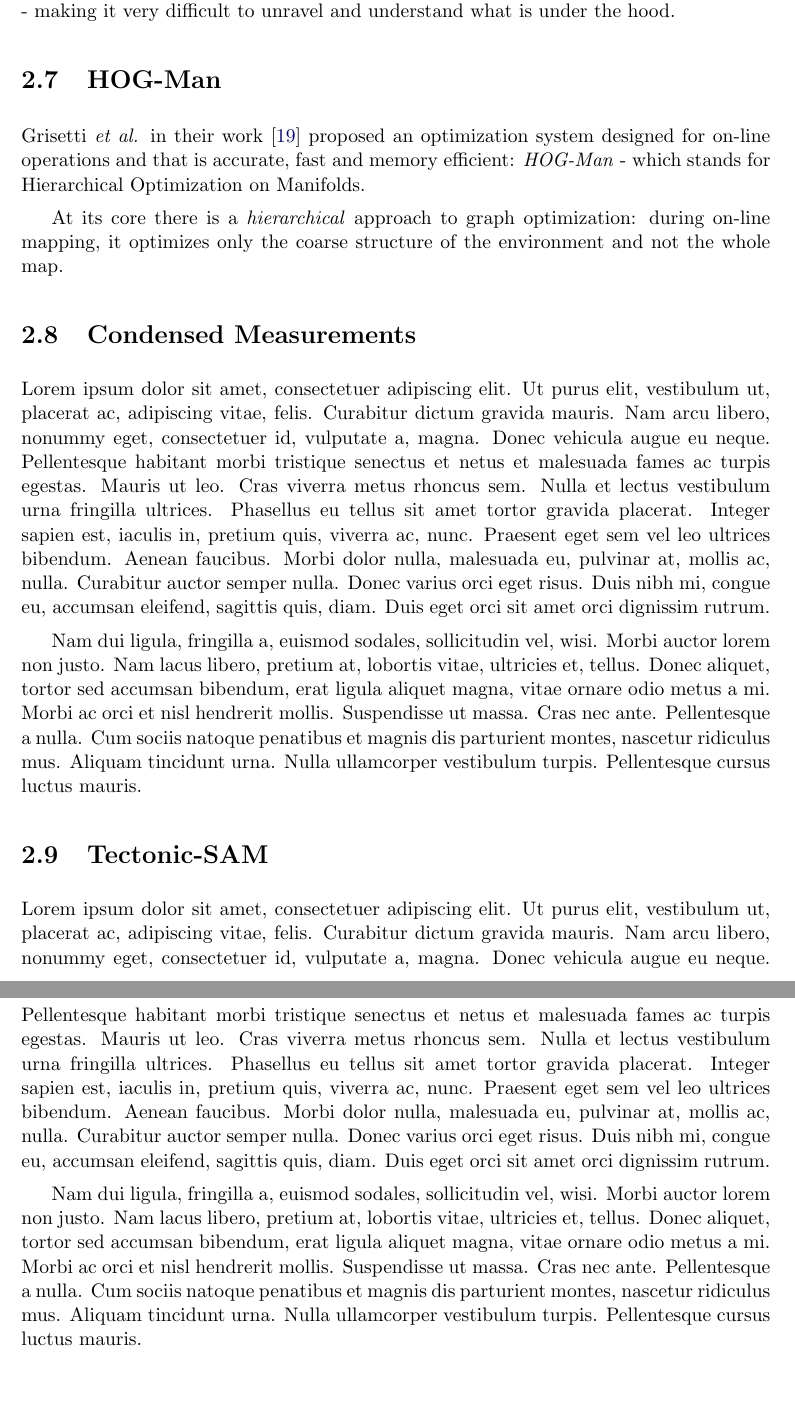
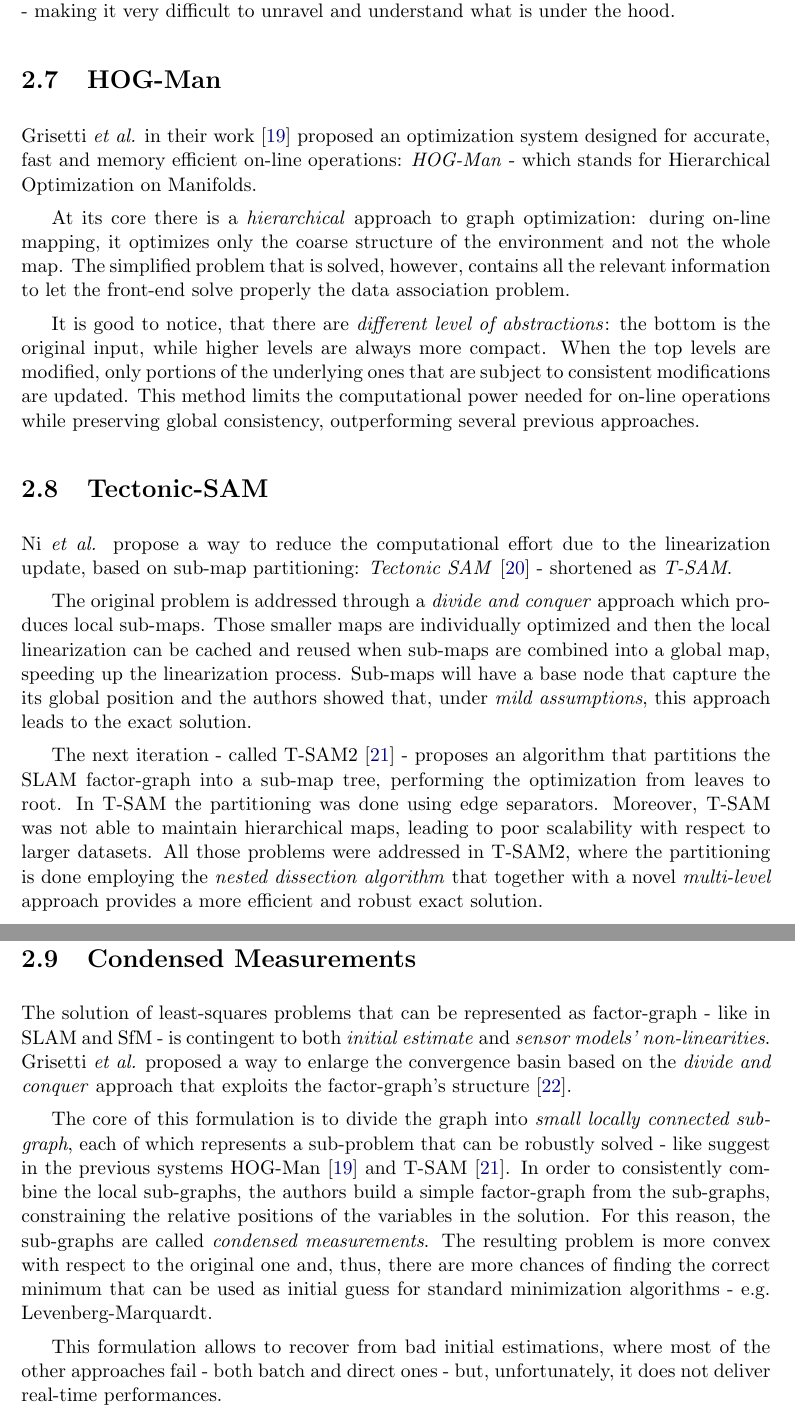
Before and after one commit to DonSiMP/2017_master_thesis_aloise_g2o_slim, a LaTeX thesis (thesis.tex, which reads chapters/1_related.tex): two parts of pages 12 and 13 of 32, joined at a grey line, cut so that both start at the same text, the shorter picture padded with empty space. Compiled offline with pdfLaTeX.

Commit message:
Related works done

```diff
--- a/chapters/1_related.tex
+++ b/chapters/1_related.tex
@@ -52,12 +52,22 @@ GT-SAM is a C++ library developed by Dellaert \textit{et al.} \cite{dellaert2012
 This works - like it has been previously seen in $g^2o$ - also focuses on efficient optimization and takes advantage of the graph sparsity to deliver fast and accurate performances. However, this framework is even more big and complex - over 300 thousands lines of code - making it very difficult to unravel and understand what is under the hood.
 
 \section{HOG-Man}
-Grisetti \textit{et al.} in their work \cite{grisetti2010hogman} proposed an optimization system designed for on-line operations and that is accurate, fast and memory efficient: \textit{HOG-Man} - which stands for Hierarchical Optimization on Manifolds.
+Grisetti \textit{et al.} in their work \cite{grisetti2010hogman} proposed an optimization system designed for accurate, fast and memory efficient on-line operations: \textit{HOG-Man} - which stands for Hierarchical Optimization on Manifolds.
 
-At its core there is a \textit{hierarchical} approach to graph optimization: during on-line mapping, it optimizes only the coarse structure of the environment and not the whole map.
+At its core there is a \textit{hierarchical} approach to graph optimization: during on-line mapping, it optimizes only the coarse structure of the environment and not the whole map. The simplified problem that is solved, however, contains all the relevant information to let the front-end solve properly the data association problem.
+
+It is good to notice, that there are \textit{different level of abstractions}: the bottom is the original input, while higher levels are always more compact. When the top levels are modified, only portions of the underlying ones that are subject to consistent modifications are updated. This method limits the computational power needed for on-line operations while preserving global consistency, outperforming several previous approaches.
+
+\section{Tectonic-SAM}
+Ni \textit{et al.} propose a way to reduce the computational effort due to the linearization update, based on sub-map partitioning: \textit{Tectonic SAM} \cite{ni2007tectonic} - shortened as \textit{T-SAM}.
+
+The original problem is addressed through a \textit{divide and conquer} approach which produces local sub-maps. Those smaller maps are individually optimized and then the local linearization can be cached and reused when sub-maps are combined into a global map, speeding up the linearization process. Sub-maps will have a base node that capture the its global position and the authors showed that, under \textit{mild assumptions}, this approach leads to the exact solution.
+
+The next iteration - called T-SAM2 \cite{ni2010nestedDiss} - proposes an algorithm that partitions the SLAM factor-graph into a sub-map tree, performing the optimization from leaves to root. In T-SAM the partitioning was done using edge separators. Moreover, T-SAM was not able to maintain hierarchical maps, leading to poor scalability with respect to larger datasets. All those problems were addressed in T-SAM2, where the partitioning is done employing the \textit{nested dissection algorithm} that together with a novel \textit{multi-level} approach provides a more efficient and robust exact solution.
 
 \section{Condensed Measurements}
-\lipsum[1-2]
+The solution of least-squares problems that can be represented as factor-graph - like in SLAM and SfM - is contingent to both \textit{initial estimate} and \textit{sensor models' non-linearities}. Grisetti \textit{et al.} proposed a way to enlarge the convergence basin based on the \textit{divide and conquer} approach that exploits the factor-graph's structure \cite{grisetti2012condensed}.
 
-\section{Tectonic-SAM}
-\lipsum[1-2]
+The core of this formulation is to divide the graph into \textit{small locally connected sub-graph}, each of which represents a sub-problem that can be robustly solved - like suggest in the previous systems HOG-Man \cite{grisetti2010hogman} and T-SAM \cite{ni2010nestedDiss}. In order to consistently combine the local sub-graphs, the authors build a simple factor-graph from the sub-graphs, constraining the relative positions of the variables in the solution. For this reason, the sub-graphs are called \textit{condensed measurements}. The resulting problem is more convex with respect to the original one and, thus, there are more chances of finding the correct minimum that can be used as initial guess for standard minimization algorithms - e.g. Levenberg-Marquardt.
+
+This formulation allows to recover from bad initial estimations, where most of the other approaches fail - both batch and direct ones - but, unfortunately, it does not deliver real-time performances.
```
Also changed, not shown: chapters/0_abstract.tex (+1 -0 lines), references.bib (+27 -0 lines).
